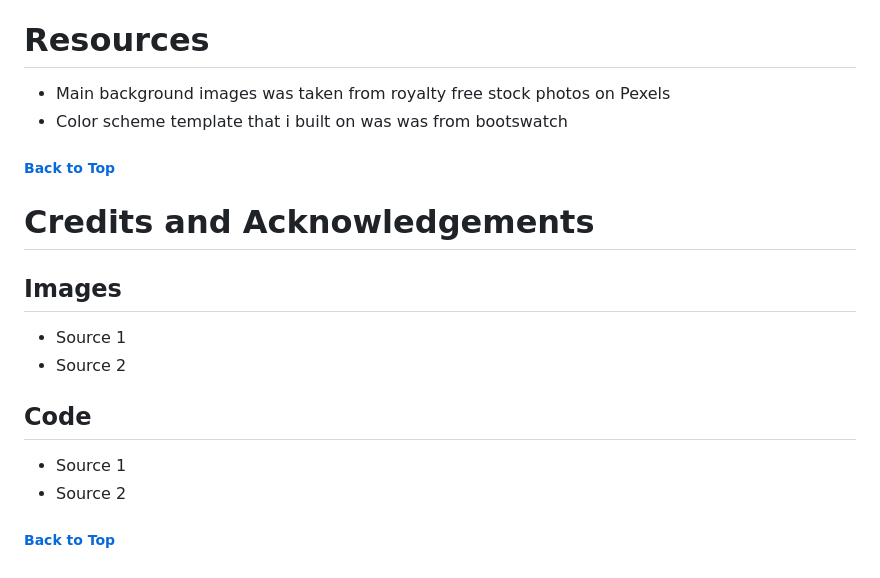
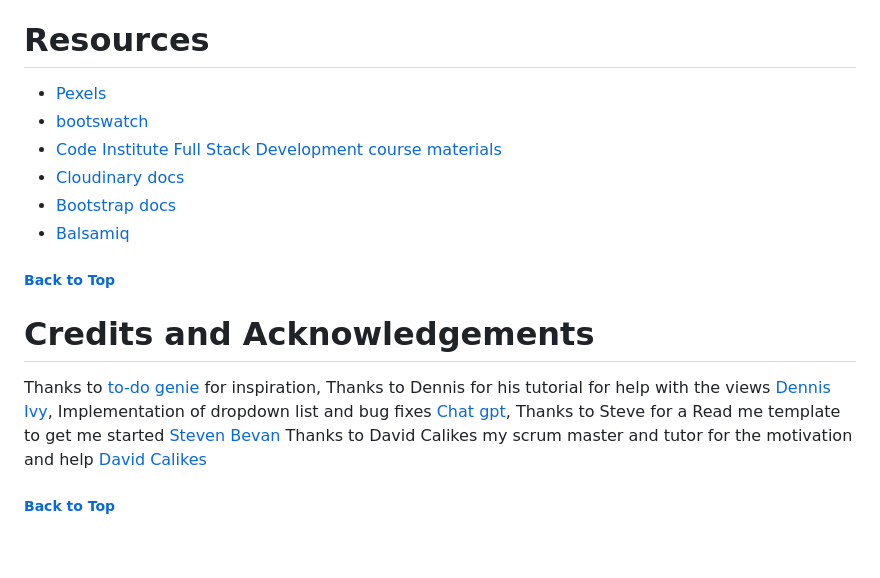
Before and after one commit to Patrick5009/disneyland_ride_tracker, a Markdown page: README.md, the part around the change. Rendered like a GitHub page.

```diff
--- a/README.md
+++ b/README.md
@@ -435,14 +435,18 @@ The Python files were validated using the Code Institute Python Linter to ensure
 
 
 # Resources
-- Main background images was taken from royalty free stock photos on Pexels
-- Color scheme template that i built on was was from bootswatch
+- [Pexels](https://www.pexels.com/)
+- [bootswatch](https://www.bootswatch.com/)
+- [Code Institute Full Stack Development course materials](https://codeinstitute.net/)
+- [Cloudinary docs](https://cloudinary.com/documentation/programmable_media_overview)
+- [Bootstrap docs](https://getbootstrap.com/docs/5.0/getting-started/introduction/)
+- [Balsamiq](https://balsamiq.com/)
+
 ##### [ Back to Top ](#table-of-contents)
 # Credits and Acknowledgements
-## Images
-- Source 1
-- Source 2
-## Code
-- Source 1
-- Source 2
+Thanks to [to-do genie](https://github.com/Tedbot2000/todo-genie-01/tree/main) for inspiration,
+Thanks to Dennis for his tutorial for help with the views [Dennis Ivy](https://www.youtube.com/watch?v=4RWFvXDUmjo),
+Implementation of dropdown list and bug fixes [Chat gpt](https://chatgpt.com/),
+Thanks to Steve for a Read me template to get me started [Steven Bevan](https://github.com/Stephen-Bevan)
+Thanks to David Calikes my scrum master and tutor for the motivation and help [David Calikes](https://github.com/davidcalikes)
 ##### [ Back to Top ](#table-of-contents)
```
